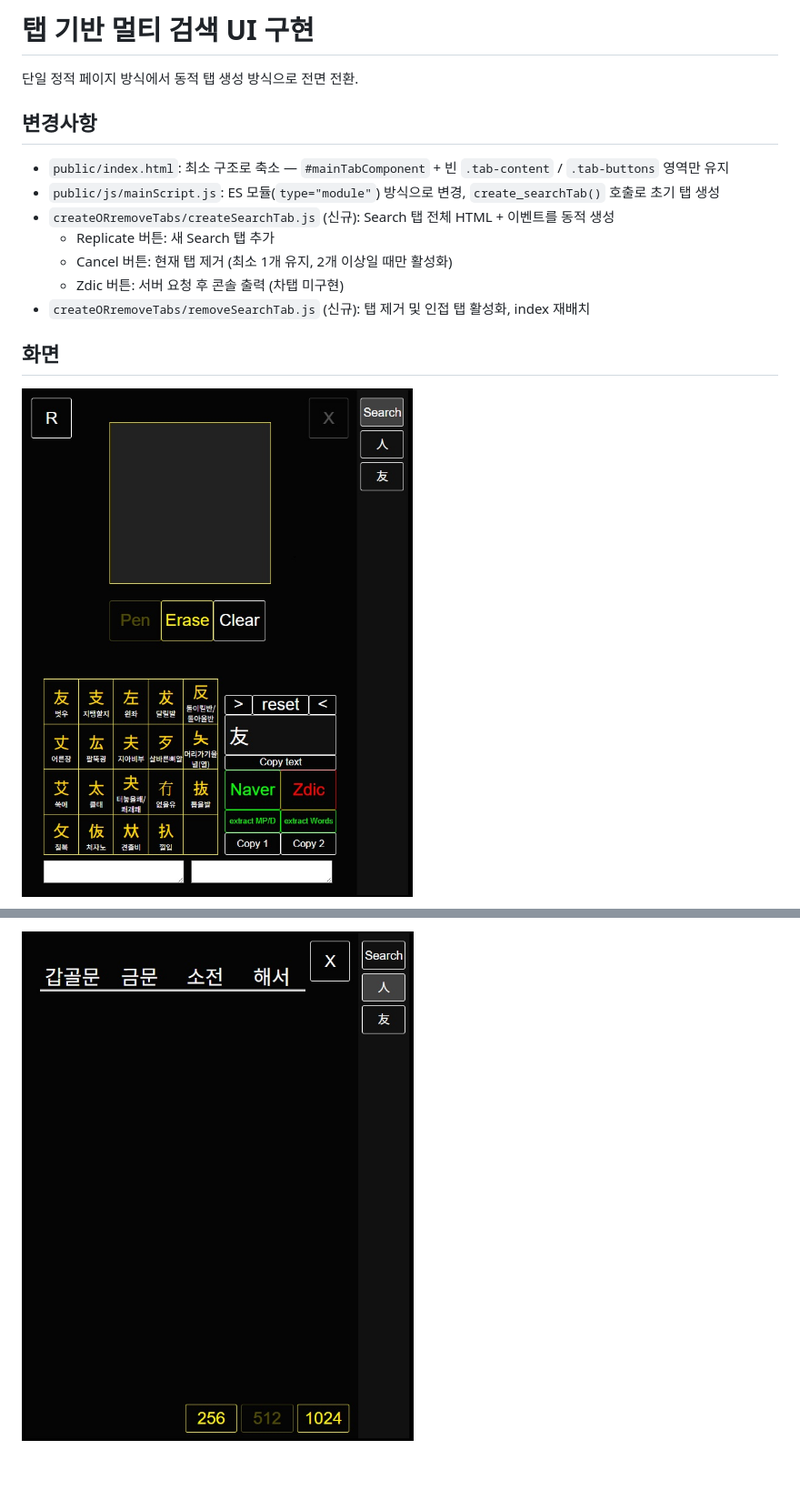
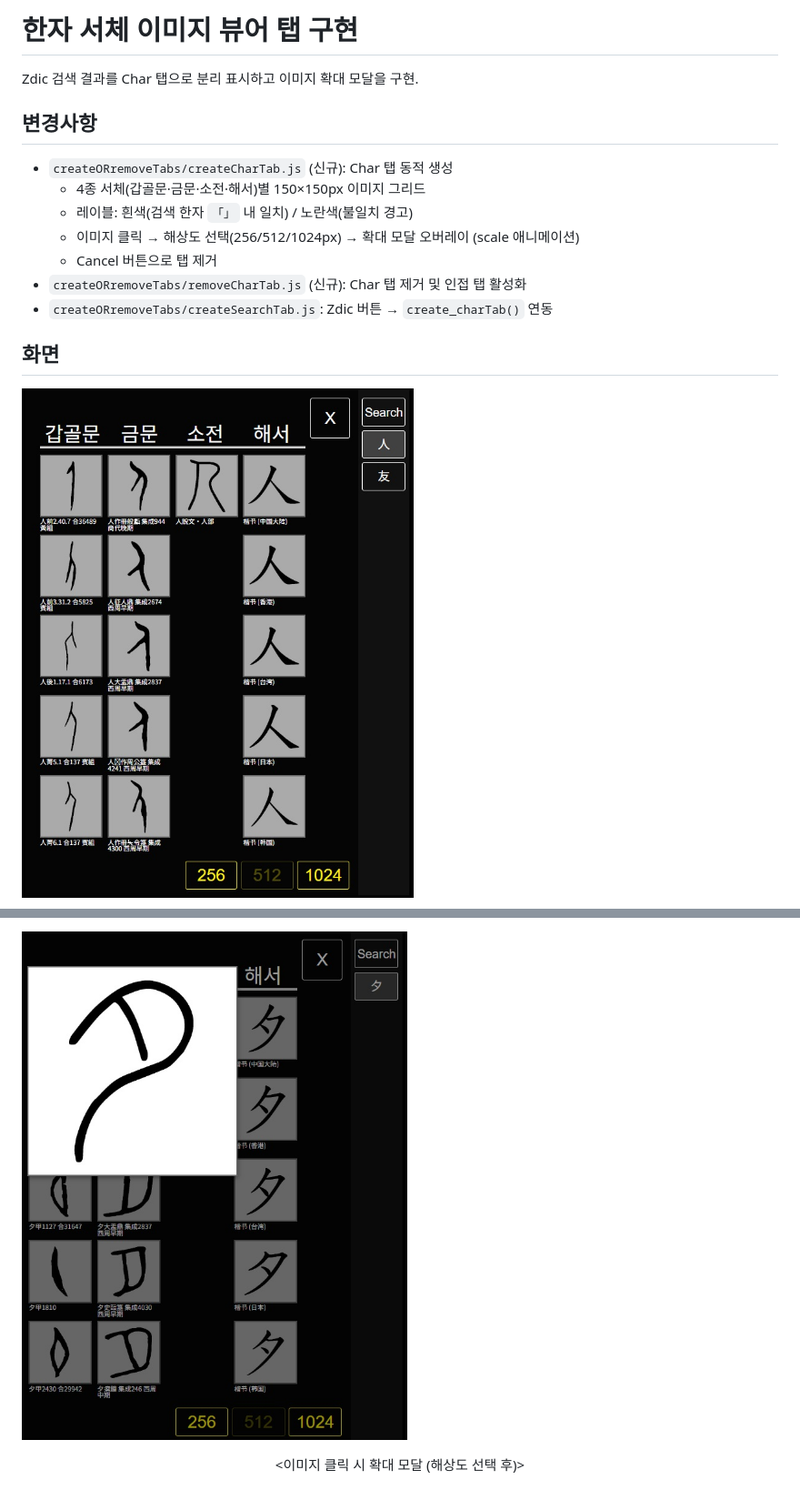
Before and after one commit to busypark/hanja-ocr-viewer, a Markdown page: README.md, 2 parts joined by grey strips. Shown: that part at 91% size. Drawn GitHub-style; pictures changed too: images/a.jpg, images/b.jpg.

Commit message:
feat: implement char tab for calligraphy image viewer

```diff
--- a/README.md
+++ b/README.md
@@ -1,16 +1,16 @@
-# 탭 기반 멀티 검색 UI 구현
+# 한자 서체 이미지 뷰어 탭 구현
 
-단일 정적 페이지 방식에서 동적 탭 생성 방식으로 전면 전환.
+Zdic 검색 결과를 Char 탭으로 분리 표시하고 이미지 확대 모달을 구현.
 
 ## 변경사항
 
-- `public/index.html`: 최소 구조로 축소 — `#mainTabComponent` + 빈 `.tab-content` / `.tab-buttons` 영역만 유지
-- `public/js/mainScript.js`: ES 모듈(`type="module"`) 방식으로 변경, `create_searchTab()` 호출로 초기 탭 생성
-- `createORremoveTabs/createSearchTab.js` (신규): Search 탭 전체 HTML + 이벤트를 동적 생성
-  - Replicate 버튼: 새 Search 탭 추가
-  - Cancel 버튼: 현재 탭 제거 (최소 1개 유지, 2개 이상일 때만 활성화)
-  - Zdic 버튼: 서버 요청 후 콘솔 출력 (차탭 미구현)
-- `createORremoveTabs/removeSearchTab.js` (신규): 탭 제거 및 인접 탭 활성화, index 재배치
+- `createORremoveTabs/createCharTab.js` (신규): Char 탭 동적 생성
+  - 4종 서체(갑골문·금문·소전·해서)별 150×150px 이미지 그리드
+  - 레이블: 흰색(검색 한자 `「」` 내 일치) / 노란색(불일치 경고)
+  - 이미지 클릭 → 해상도 선택(256/512/1024px) → 확대 모달 오버레이 (scale 애니메이션)
+  - Cancel 버튼으로 탭 제거
+- `createORremoveTabs/removeCharTab.js` (신규): Char 탭 제거 및 인접 탭 활성화
+- `createORremoveTabs/createSearchTab.js`: Zdic 버튼 → `create_charTab()` 연동
 
 ## 화면
 
@@ -19,3 +19,3 @@
 
 ![](./images/b.jpg)
-<p align="center"><Replicate로 탭 여러 개 생성 (Cancel 버튼 활성화 상태)></p>
+<p align="center"><이미지 클릭 시 확대 모달 (해상도 선택 후)></p>
```
Also changed, not shown: other parts of README.md (+1 -1 lines), 3 other files.
